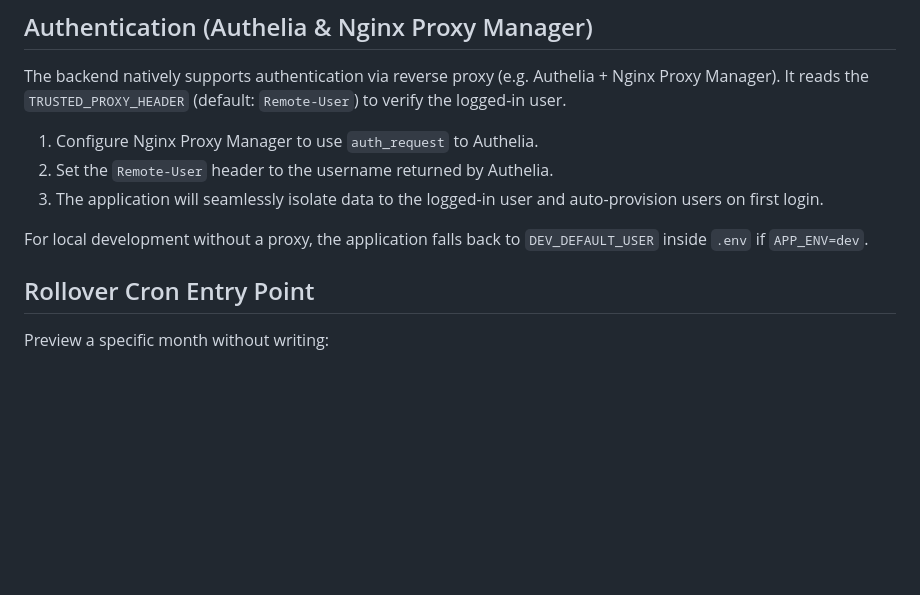
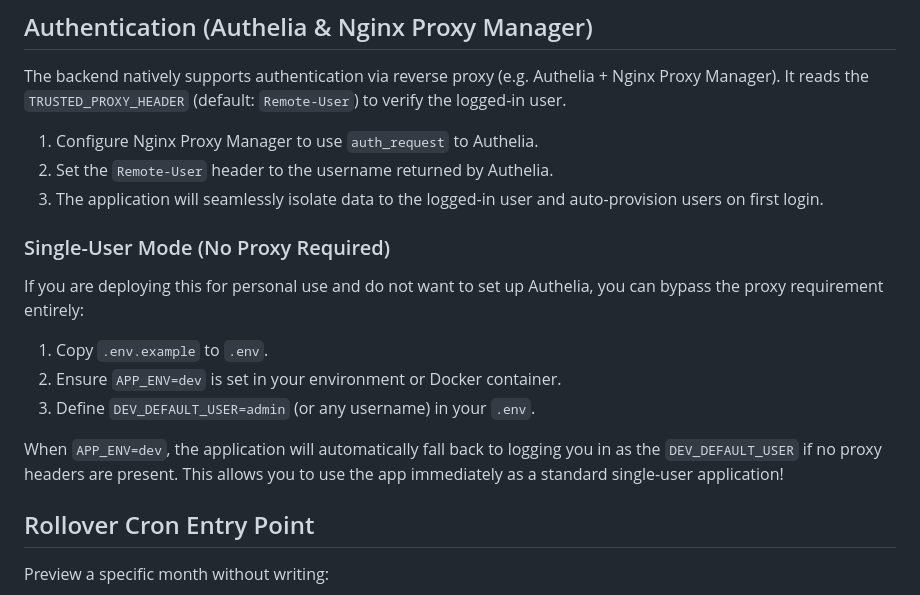
Before and after one commit to lukeckt2/credit-card-benefit-tracker, a Markdown page: README.md, the part around the change. Rendered like a GitHub page; blank space fills up the shorter version.

Commit message:
feat(docs): add single-user mode instructions for local development

```diff
--- a/README.md
+++ b/README.md
@@ -178,7 +178,14 @@ It reads the `TRUSTED_PROXY_HEADER` (default: `Remote-User`) to verify the logge
 2. Set the `Remote-User` header to the username returned by Authelia.
 3. The application will seamlessly isolate data to the logged-in user and auto-provision users on first login.
 
-For local development without a proxy, the application falls back to `DEV_DEFAULT_USER` inside `.env` if `APP_ENV=dev`.
+### Single-User Mode (No Proxy Required)
+
+If you are deploying this for personal use and do not want to set up Authelia, you can bypass the proxy requirement entirely:
+1. Copy `.env.example` to `.env`.
+2. Ensure `APP_ENV=dev` is set in your environment or Docker container.
+3. Define `DEV_DEFAULT_USER=admin` (or any username) in your `.env`.
+
+When `APP_ENV=dev`, the application will automatically fall back to logging you in as the `DEV_DEFAULT_USER` if no proxy headers are present. This allows you to use the app immediately as a standard single-user application!
 
 ## Rollover Cron Entry Point
 
```
